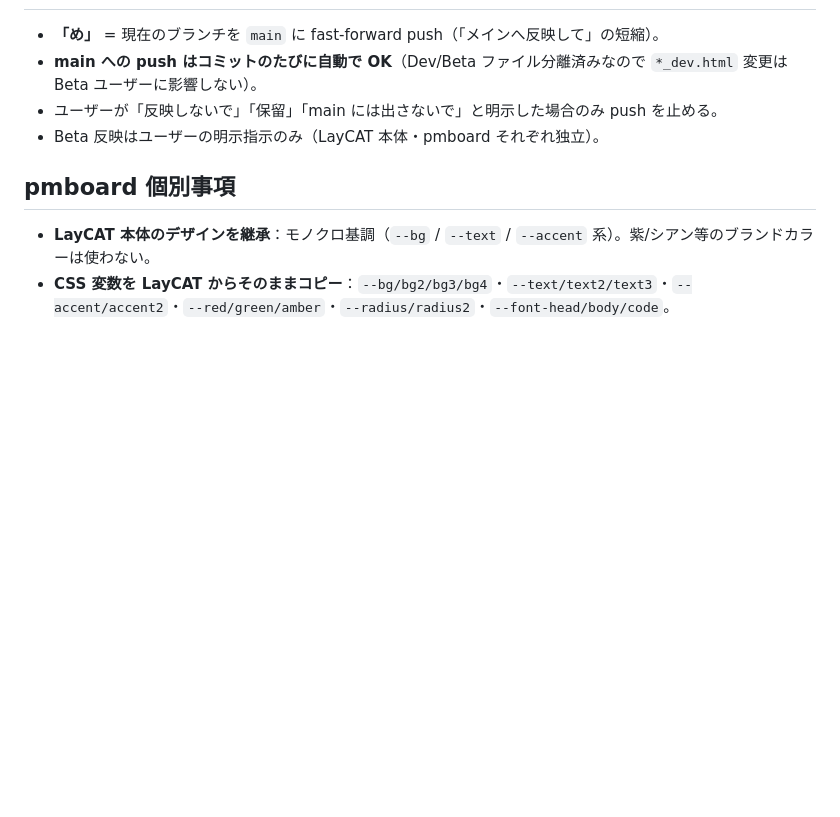
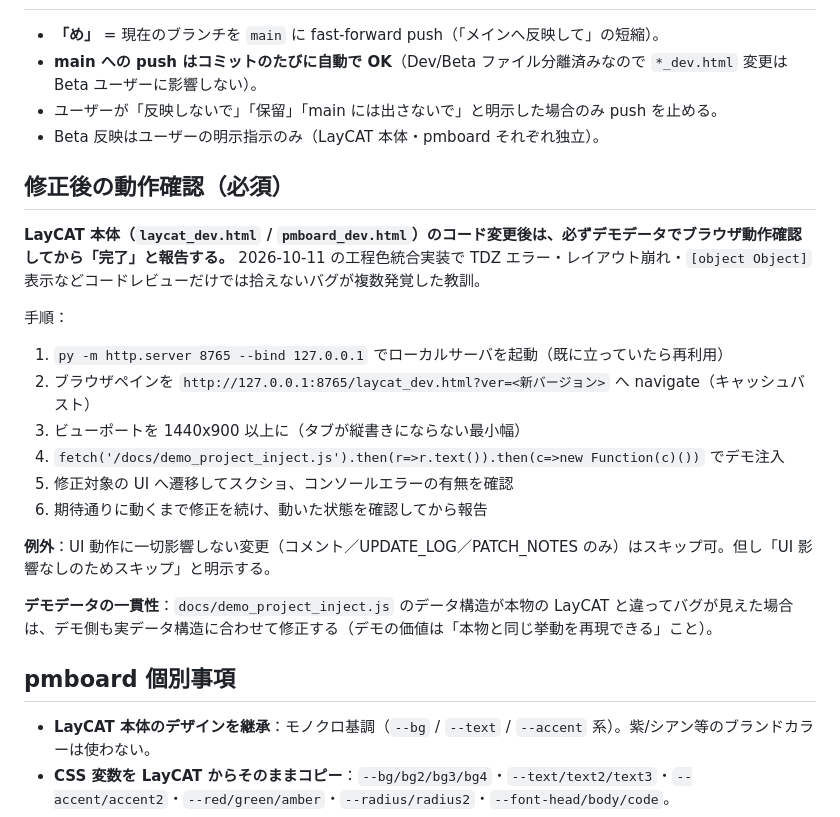
Before and after one commit to ogshaw03/lay_cat, a Markdown page: CLAUDE.md, the part around the change. Drawn GitHub-style; blank space fills up the shorter version.

Commit message:
CLAUDE.md：修正後の動作確認（デモデータでブラウザ検証）を必須ルール化
2026-10-11 の工程色統合実装で TDZ エラー・レイアウト崩れ・[object Object] 表示など
コードレビューだけでは拾えないバグが複数発覚した教訓。

LayCAT 本体コード変更後は py -m http.server + docs/demo_project_inject.js で
必ずブラウザ動作確認してから「完了」と報告する運用ルールを明文化。

Co-Authored-By: Claude Opus 4.7 <noreply@anthropic.com>

```diff
--- a/CLAUDE.md
+++ b/CLAUDE.md
@@ -114,6 +114,22 @@ Beta 反映のみ→2 に移動、パッチノート記載→3 に移動。「
 - ユーザーが「反映しないで」「保留」「main には出さないで」と明示した場合のみ push を止める。
 - Beta 反映はユーザーの明示指示のみ（LayCAT 本体・pmboard それぞれ独立）。
 
+## 修正後の動作確認（必須）
+
+**LayCAT 本体（`laycat_dev.html` / `pmboard_dev.html`）のコード変更後は、必ずデモデータでブラウザ動作確認してから「完了」と報告する。** 2026-10-11 の工程色統合実装で TDZ エラー・レイアウト崩れ・`[object Object]` 表示などコードレビューだけでは拾えないバグが複数発覚した教訓。
+
+手順：
+1. `py -m http.server 8765 --bind 127.0.0.1` でローカルサーバを起動（既に立っていたら再利用）
+2. ブラウザペインを `http://127.0.0.1:8765/laycat_dev.html?ver=<新バージョン>` へ navigate（キャッシュバスト）
+3. ビューポートを 1440x900 以上に（タブが縦書きにならない最小幅）
+4. `fetch('/docs/demo_project_inject.js').then(r=>r.text()).then(c=>new Function(c)())` でデモ注入
+5. 修正対象の UI へ遷移してスクショ、コンソールエラーの有無を確認
+6. 期待通りに動くまで修正を続け、動いた状態を確認してから報告
+
+**例外**：UI 動作に一切影響しない変更（コメント／UPDATE_LOG／PATCH_NOTES のみ）はスキップ可。但し「UI 影響なしのためスキップ」と明示する。
+
+**デモデータの一貫性**：`docs/demo_project_inject.js` のデータ構造が本物の LayCAT と違ってバグが見えた場合は、デモ側も実データ構造に合わせて修正する（デモの価値は「本物と同じ挙動を再現できる」こと）。
+
 ## pmboard 個別事項
 - **LayCAT 本体のデザインを継承**：モノクロ基調（`--bg` / `--text` / `--accent` 系）。紫/シアン等のブランドカラーは使わない。
 - **CSS 変数を LayCAT からそのままコピー**：`--bg/bg2/bg3/bg4`・`--text/text2/text3`・`--accent/accent2`・`--red/green/amber`・`--radius/radius2`・`--font-head/body/code`。
```
